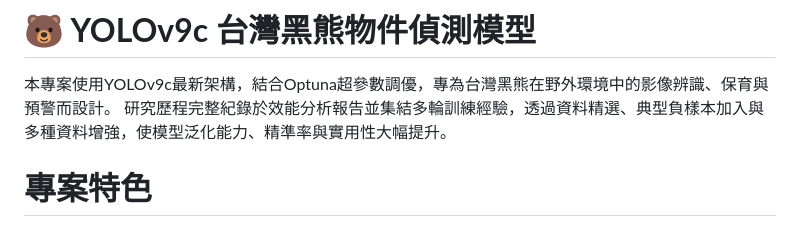
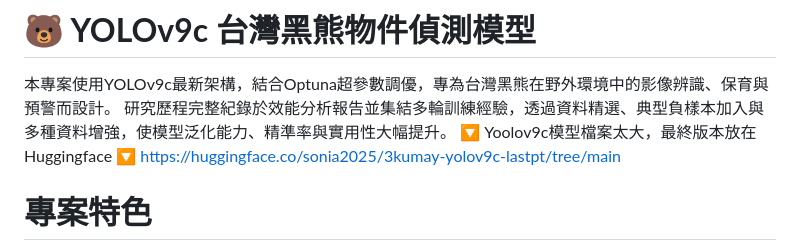
Before and after one commit to Soniatw9/Kumay_yolov9c, a Markdown page: README.md, the part around the change. Rendered like a GitHub page.

```diff
--- a/README.md
+++ b/README.md
@@ -1,6 +1,8 @@
 # **🐻 YOLOv9c 台灣黑熊物件偵測模型**
 本專案使用YOLOv9c最新架構，結合Optuna超參數調優，專為台灣黑熊在野外環境中的影像辨識、保育與預警而設計。
 研究歷程完整紀錄於效能分析報告並集結多輪訓練經驗，透過資料精選、典型負樣本加入與多種資料增強，使模型泛化能力、精準率與實用性大幅提升。
+🔽 Yoolov9c模型檔案太大，最終版本放在Huggingface 🔽
+https://huggingface.co/sonia2025/3kumay-yolov9c-lastpt/tree/main
 
 # **專案特色**
 - 先進架構：採用 YOLOv9c，較 YOLOv8s 更適應小目標、遮蔽物偵測與真實場域多變環境。
```
